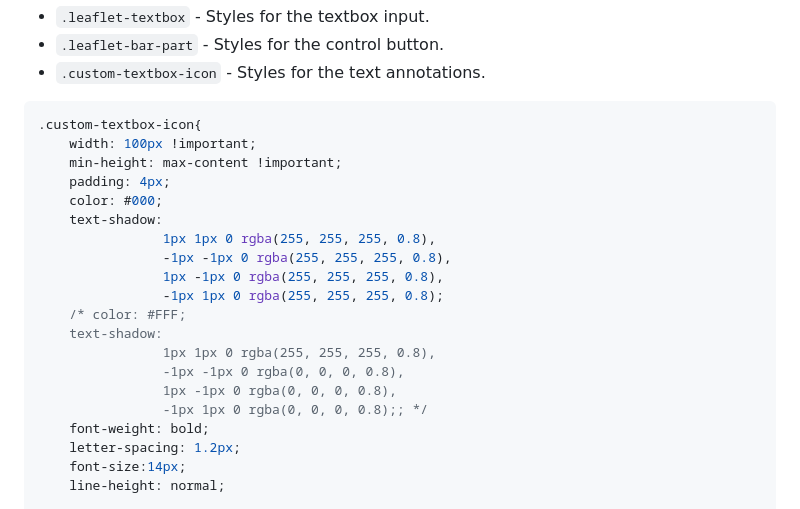
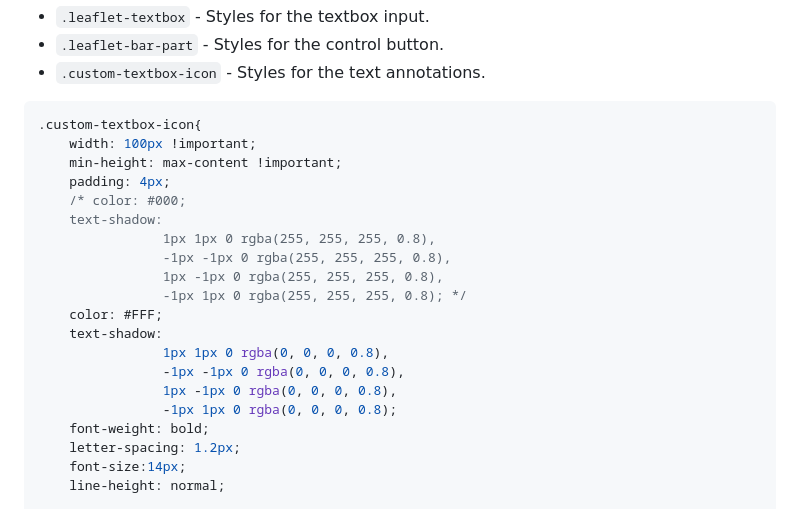
Before and after one commit to aliyilmaz/leaflet-text-label, a Markdown page: Readme.md, the part around the change. Drawn GitHub-style.

Commit message:
new style

```diff
--- a/Readme.md
+++ b/Readme.md
@@ -100,18 +100,18 @@ You can customize the appearance of textboxes and buttons by overriding these CS
     width: 100px !important;
     min-height: max-content !important;
     padding: 4px;
-    color: #000;
+    /* color: #000;
     text-shadow:
                 1px 1px 0 rgba(255, 255, 255, 0.8),
                 -1px -1px 0 rgba(255, 255, 255, 0.8),
                 1px -1px 0 rgba(255, 255, 255, 0.8),
-                -1px 1px 0 rgba(255, 255, 255, 0.8);
-    /* color: #FFF;
+                -1px 1px 0 rgba(255, 255, 255, 0.8); */
+    color: #FFF;
     text-shadow:
-                1px 1px 0 rgba(255, 255, 255, 0.8),
+                1px 1px 0 rgba(0, 0, 0, 0.8),
                 -1px -1px 0 rgba(0, 0, 0, 0.8),
                 1px -1px 0 rgba(0, 0, 0, 0.8),
-                -1px 1px 0 rgba(0, 0, 0, 0.8);; */
+                -1px 1px 0 rgba(0, 0, 0, 0.8);
     font-weight: bold;
     letter-spacing: 1.2px;
     font-size:14px;
```
